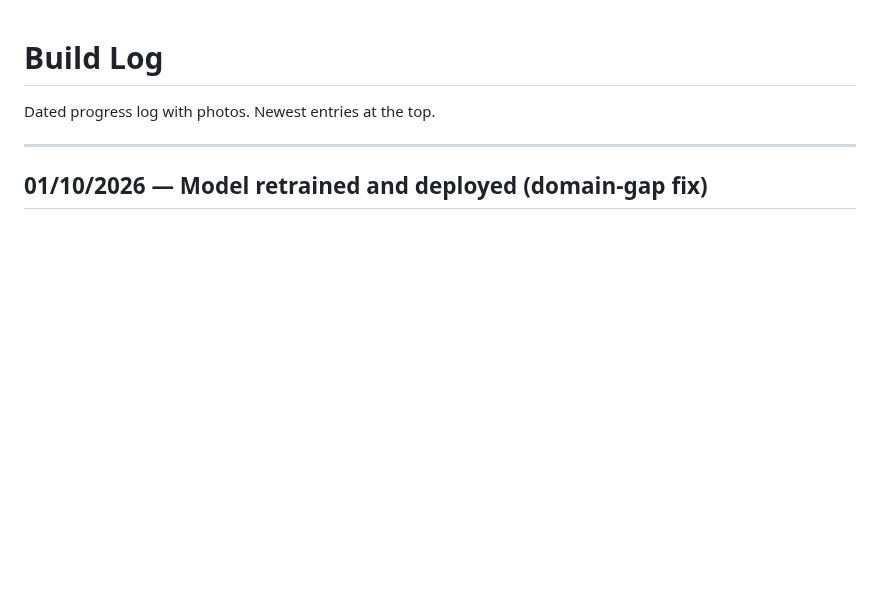
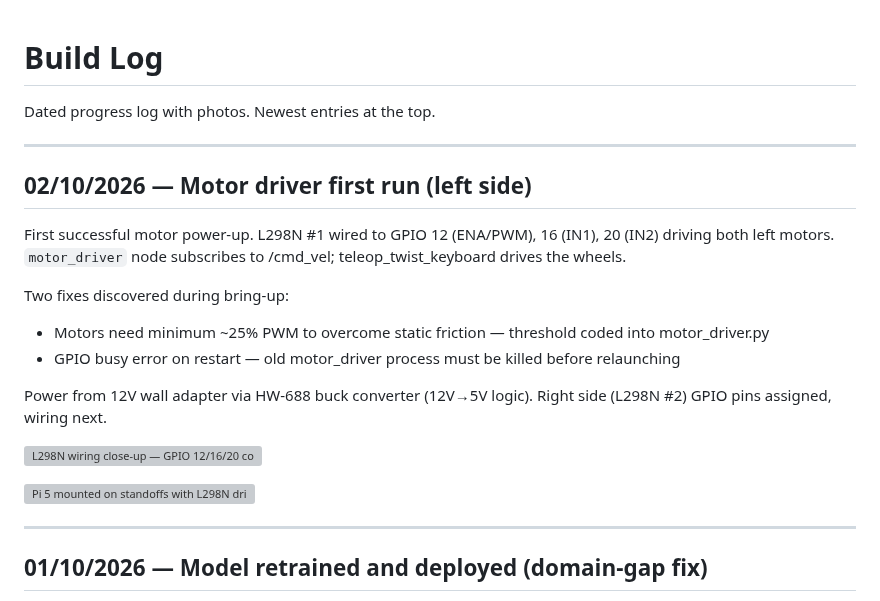
Before and after one commit to ypuete10-cmd/IMP-Agribot, a Markdown page: docs/BUILD_LOG.md, the part around the change. Rendered like a GitHub page; blank space fills up the shorter version; grey boxes are pictures that could not be loaded.

Commit message:
Add 2 Oct motor bring-up entry

```diff
--- a/docs/BUILD_LOG.md
+++ b/docs/BUILD_LOG.md
@@ -1,6 +1,27 @@
 # Build Log
 
 Dated progress log with photos. Newest entries at the top.
+
+---
+
+## 02/10/2026 — Motor driver first run (left side)
+
+First successful motor power-up. L298N #1 wired to GPIO 12 (ENA/PWM),
+16 (IN1), 20 (IN2) driving both left motors. `motor_driver` node
+subscribes to /cmd_vel; teleop_twist_keyboard drives the wheels.
+
+Two fixes discovered during bring-up:
+- Motors need minimum ~25% PWM to overcome static friction — threshold
+  coded into motor_driver.py
+- GPIO busy error on restart — old motor_driver process must be killed
+  before relaunching
+
+Power from 12V wall adapter via HW-688 buck converter (12V→5V logic).
+Right side (L298N #2) GPIO pins assigned, wiring next.
+
+![L298N wiring close-up — GPIO 12/16/20 connected, red power LED on](https://github.com/user-attachments/assets/10d18684-0527-4309-abd0-4ec2ced57a15)
+
+![Pi 5 mounted on standoffs with L298N drivers and power wiring](https://github.com/user-attachments/assets/6ef2a59a-cf37-44f9-af28-829e5eb57678)
 
 ---
 
```
